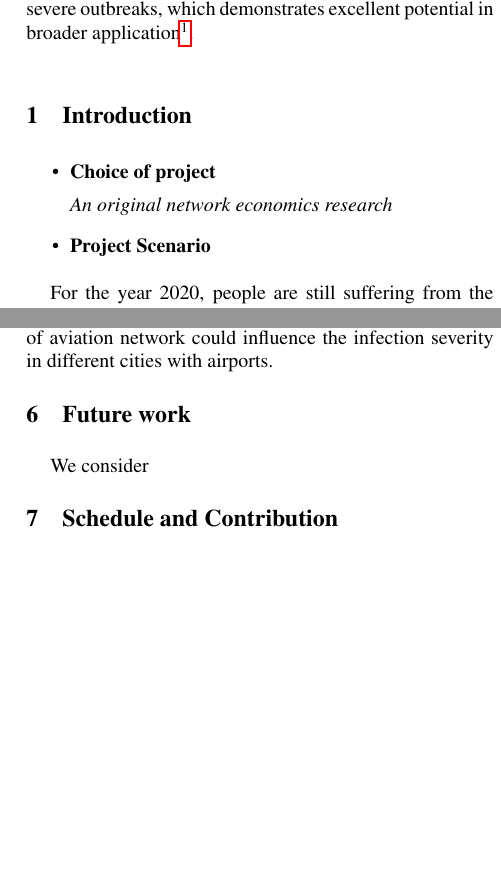
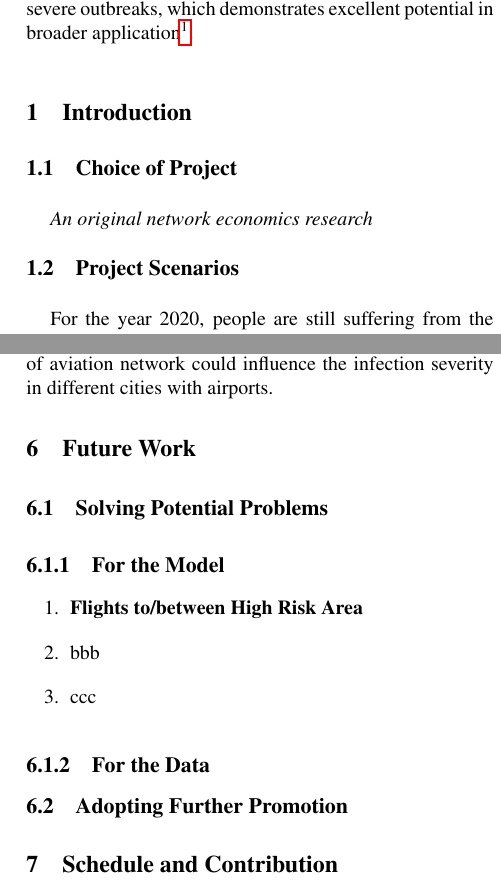
Before and after one commit to WhiskyChoy/NwEcoPrj, a LaTeX paper (report/report.tex, which reads report/section/future_work.tex, report/section/introduction.tex): two parts of the columns of pages 1 and 6 of 8 before the commit and two parts of the columns of pages 1 and 6 of 9 after it, joined at a grey line, cut so that both start at the same text, the shorter picture padded with empty space. Compiled offline with pdfLaTeX.

Commit message:
intro change

```diff
--- a/report/section/future_work.tex
+++ b/report/section/future_work.tex
@@ -1,6 +1,18 @@
-\section{Future work}
+\section{Future Work}
 
-We consider
+\subsection{Solving Potential Problems}
+
+\subsubsection{For the Model}
+
+\begin{enumerate}
+    \item \textbf{Flights to/between High Risk Area}
+    \item bbb
+    \item ccc
+\end{enumerate}
+
+\subsubsection{For the Data}
+
+\subsection{Adopting Further Promotion}
 
 
 
--- a/report/section/introduction.tex
+++ b/report/section/introduction.tex
@@ -1,12 +1,9 @@
 \section{Introduction}
 
-\begin{itemize}
-    \item \textbf{Choice of project}
+\subsection{Choice of Project}
+\emph{An original network economics research}
 
-    \emph{An original network economics research}
-
-    \item \textbf{Project Scenario}
-\end{itemize}
+\subsection{Project Scenarios}
 
 For the year 2020, people are still suffering from the COVID-19 pandemic. It brings severe challenge to the operation of traditional service industry. The aviation industry is one of those most impacted under the pandemic, since protective measures against infection could set tight restriction to the capacity of the transportation network. For example, governments around the world have prohibited cross-country transportation and the market share of the airline business has shrunk since then. Some methodologies like an event-driven approach have been implemented to quantitatively analyze the economic influence, especially after three major COVID-19 announcements were made by World Health Organization (WHO) \cite{maneenop2020impacts}. Other studies focus on scenarios variation after post-COVID-19 and how airlines react and recover from the pandemic in the aspect of world airline network (WAN) \cite{ye2020scenarios}. Aviation network features like temporal characteristics can also influence the infection rate \cite{scire2017}. Among the countries that waged arduous struggles to the pandemic, China is one of those achieved early recovery. The "Five One" policy adopted by the Civil Aviation Administration of China (CAAC)\footnote{Official website: \url{www.caac.gov.cn/en}} to prevent imported cases could play a big role. It allows mainland carriers to fly just one flight a week on one route to any other country and foreign airlines to operate just one flight a week to China. From the perspective of airline markets, some foreign airlines also make strategic response to the pandemic crisis and outline key implications for post-COVID-19 competitive landscape, to raise attention and provide recommendations for policy makers \cite{albers2020european} \cite{budd2020european}. Inspired by such fusing measures and response behavior, we further expand the decision making process into an air traffic control problem. Here we try to provide similar policies for cities in the transportation network, considering both the infection rate and passengers' utility.
 
@@ -15 +10,3 @@ For the year 2020, people are still suffering from the COVID-19 pandemic. It bri
 
+\subsection{Goals}
+To achieve our goals, we try to answer the following questions:
```
Also changed, not shown: report/section/introduction.tex (7 more changed lines).
